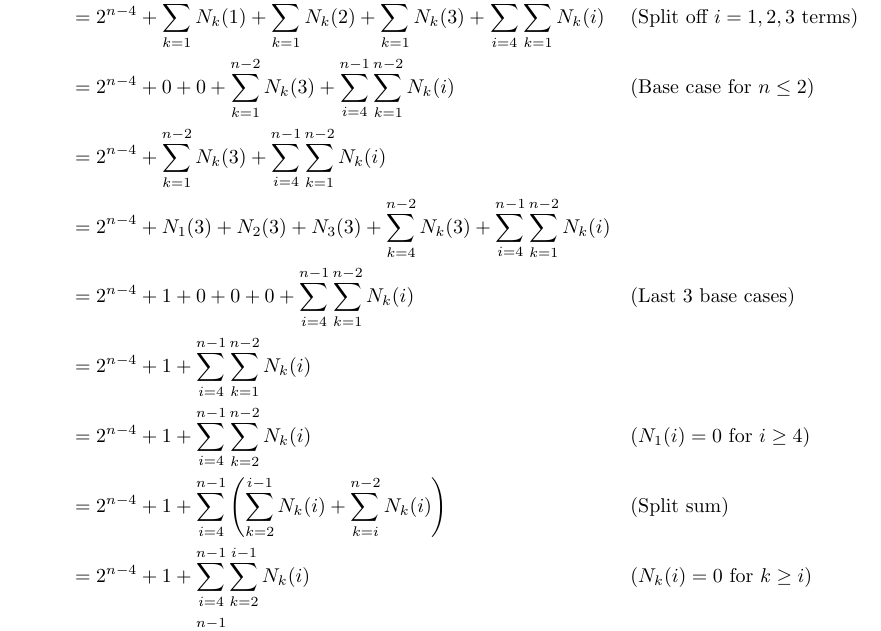
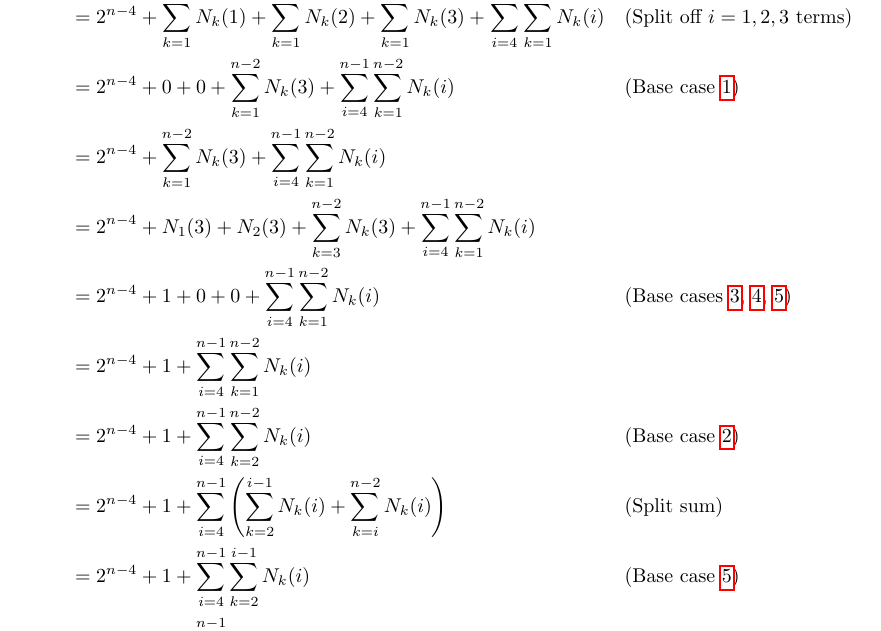
Before and after one commit to kyuh/tales, a LaTeX thesis (hs/tales-main.tex, which reads hs/ma-sum-1.tex): part of page 28 of 50, cut so that both start at the same text. Compiled offline with pdfLaTeX.

Commit message:
3s problem - clean/fix up base case work

```diff
--- a/hs/ma-sum-1.tex
+++ b/hs/ma-sum-1.tex
@@ -736,14 +737,14 @@ At this point, we want to make sure we handle our base cases correctly, since th
 \begin{align*}
 N(n) &= 2^{n-4} + \sum_{i=1}^{n-1} \sum_{k=1}^{n-2} N_{k}(i) \\
 &= 2^{n-4} + \sum_{k=1}^{n-2} N_{k}(1) + \sum_{k=1}^{n-2} N_{k}(2) + \sum_{k=1}^{n-2} N_{k}(3) + \sum_{i=4}^{n-1} \sum_{k=1}^{n-2} N_{k}(i) && \text{(Split off $i = 1,2,3$ terms)} \\
-&= 2^{n-4} + 0 + 0 + \sum_{k=1}^{n-2} N_{k}(3) + \sum_{i=4}^{n-1} \sum_{k=1}^{n-2} N_{k}(i) && \text{(Base case for $n \leq 2$)} \\
+&= 2^{n-4} + 0 + 0 + \sum_{k=1}^{n-2} N_{k}(3) + \sum_{i=4}^{n-1} \sum_{k=1}^{n-2} N_{k}(i) && \text{(Base case \ref{eqbc-3s-1})} \\
 &= 2^{n-4} + \sum_{k=1}^{n-2} N_{k}(3) + \sum_{i=4}^{n-1} \sum_{k=1}^{n-2} N_{k}(i) \\
-&= 2^{n-4} + N_1(3) + N_2(3) + N_3(3) + \sum_{k=4}^{n-2} N_{k}(3) + \sum_{i=4}^{n-1} \sum_{k=1}^{n-2} N_{k}(i) \\
-&= 2^{n-4} + 1 + 0 + 0 + 0 + \sum_{i=4}^{n-1} \sum_{k=1}^{n-2} N_{k}(i) && \text{(Last 3 base cases)} \\
+&= 2^{n-4} + N_1(3) + N_2(3) + \sum_{k=3}^{n-2} N_{k}(3) + \sum_{i=4}^{n-1} \sum_{k=1}^{n-2} N_{k}(i) \\
+&= 2^{n-4} + 1 + 0 + 0 + \sum_{i=4}^{n-1} \sum_{k=1}^{n-2} N_{k}(i) && \text{(Base cases \ref{eqbc-3s-3}, \ref{eqbc-3s-4}, \ref{eqbc-3s-5})} \\
 &= 2^{n-4} + 1 + \sum_{i=4}^{n-1} \sum_{k=1}^{n-2} N_{k}(i) \\
-&= 2^{n-4} + 1 + \sum_{i=4}^{n-1} \sum_{k=2}^{n-2} N_{k}(i) && \text{($N_1(i) = 0$ for  $i \geq 4$)} \\
+&= 2^{n-4} + 1 + \sum_{i=4}^{n-1} \sum_{k=2}^{n-2} N_{k}(i) && \text{(Base case \ref{eqbc-3s-2})} \\
 &= 2^{n-4} + 1 + \sum_{i=4}^{n-1} \left( \sum_{k=2}^{i-1} N_{k}(i) + \sum_{k=i}^{n-2} N_{k}(i) \right) && \text{(Split sum)} \\
-&= 2^{n-4} + 1 + \sum_{i=4}^{n-1} \sum_{k=2}^{i-1} N_{k}(i) && \text{($N_{k}(i) = 0$ for  $k \geq i$)} \\
+&= 2^{n-4} + 1 + \sum_{i=4}^{n-1} \sum_{k=2}^{i-1} N_{k}(i) && \text{(Base case \ref{eqbc-3s-5})} \\
 &= 2^{n-4} + 1 + \sum_{i=4}^{n-1} N(i) && \text{(Equation \ref{composition-num-3s-n-nk} again!)} \\
 \end{align*}
 
```
Also changed, not shown: hs/ma-sum-1.tex (15 more changed lines).
